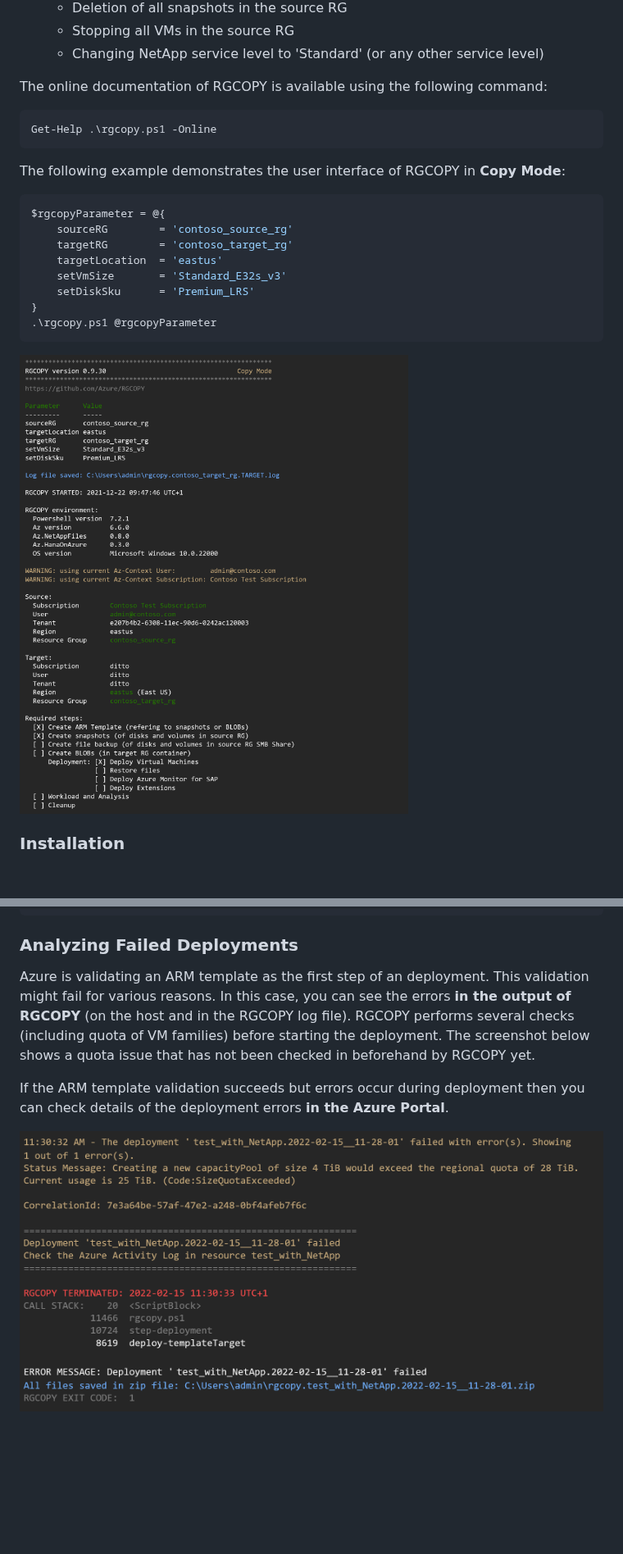
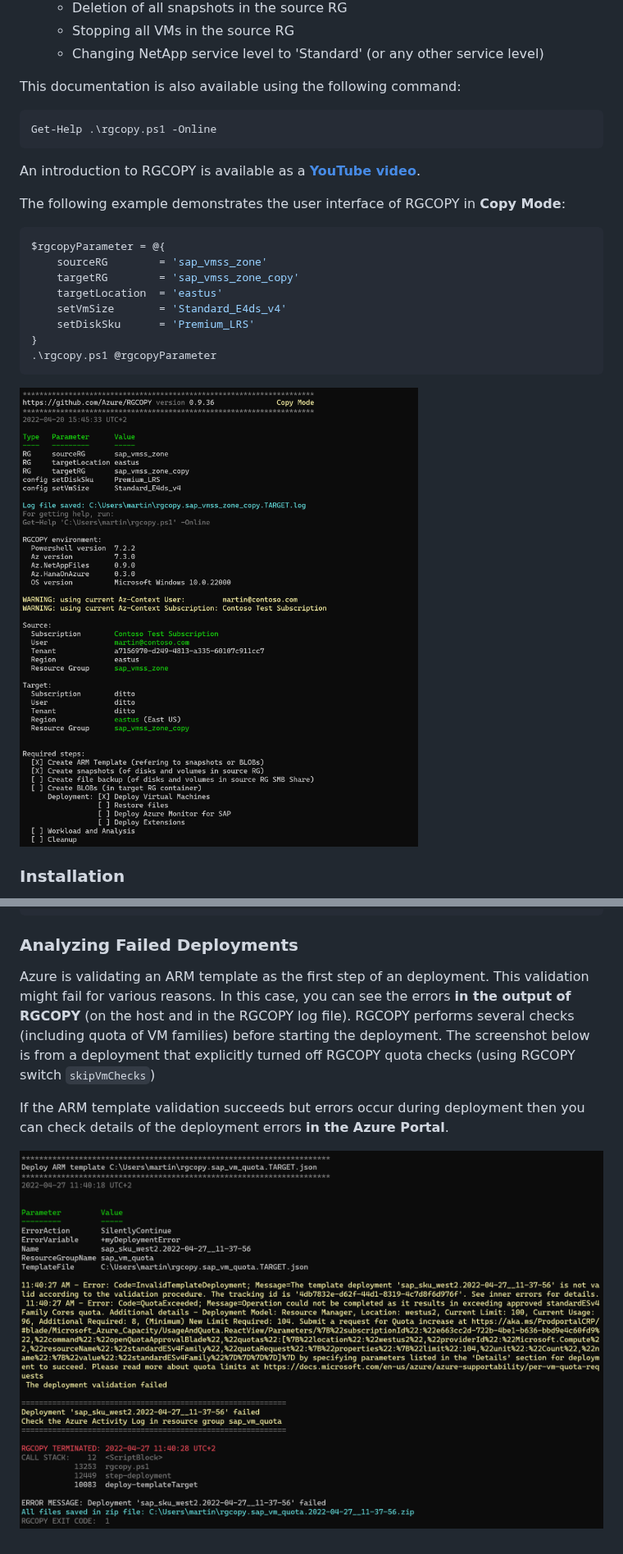
Before and after one commit to Azure/RGCOPY, a Markdown page: rgcopy-docu.md, 2 parts joined by grey strips. Shown at 82% size. Rendered like a GitHub page; pictures changed too: images/RGCOPY.png, images/failedDeployment.png; blank space fills up the shorter version.

````diff
--- a/rgcopy-docu.md
+++ b/rgcopy-docu.md
@@ -29,20 +29,23 @@ RGCOPY has 3 different operation modes. By default, RGCOPY is running in Copy Mo
     - Stopping all VMs in the source RG
     - Changing NetApp service level to 'Standard' (or any other service level)
 
-The online documentation of RGCOPY is available using the following command:
+This documentation is also available using the following command:
 
 ```powershell
 Get-Help .\rgcopy.ps1 -Online
 ```
 
+An introduction to RGCOPY is available as a **[YouTube video](https://www.youtube.com/watch?v=8pCN10CRXtY)**.
+
+
 The following example demonstrates the user interface of RGCOPY in **Copy Mode**:
 
 ```powershell
 $rgcopyParameter = @{
-    sourceRG        = 'contoso_source_rg'
-    targetRG        = 'contoso_target_rg'
+    sourceRG        = 'sap_vmss_zone'
+    targetRG        = 'sap_vmss_zone_copy'
     targetLocation  = 'eastus'
-    setVmSize       = 'Standard_E32s_v3'
+    setVmSize       = 'Standard_E4ds_v4'
     setDiskSku      = 'Premium_LRS'
 }
 .\rgcopy.ps1 @rgcopyParameter
@@ -1185,7 +1194,7 @@ tag-set.ps1 $resourceGroup vm2 'rgcopy.ScriptStartSap=/root/startSAP.sh@vm2'
 
 
 ### Analyzing Failed Deployments
-Azure is validating an ARM template as the first step of an deployment. This validation might fail for various reasons. In this case, you can see the errors **in the output of RGCOPY** (on the host and in the RGCOPY log file). RGCOPY performs several checks (including quota of VM families) before starting the deployment. The screenshot below shows a quota issue that has not been checked in beforehand by RGCOPY yet.
+Azure is validating an ARM template as the first step of an deployment. This validation might fail for various reasons. In this case, you can see the errors **in the output of RGCOPY** (on the host and in the RGCOPY log file). RGCOPY performs several checks (including quota of VM families) before starting the deployment. The screenshot below is from a deployment that explicitly turned off RGCOPY quota checks (using RGCOPY switch `skipVmChecks`)
 
 If the ARM template validation succeeds but errors occur during deployment then you can check details of the deployment errors **in the Azure Portal**.
 
````
Also changed, not shown: other parts of rgcopy-docu.md (+17 -11 lines), README.md (+8 -5 lines), version_history.md (+14 -2 lines), images/Copy_Status.png, images/failedAzAccount.png, 1 other file.
